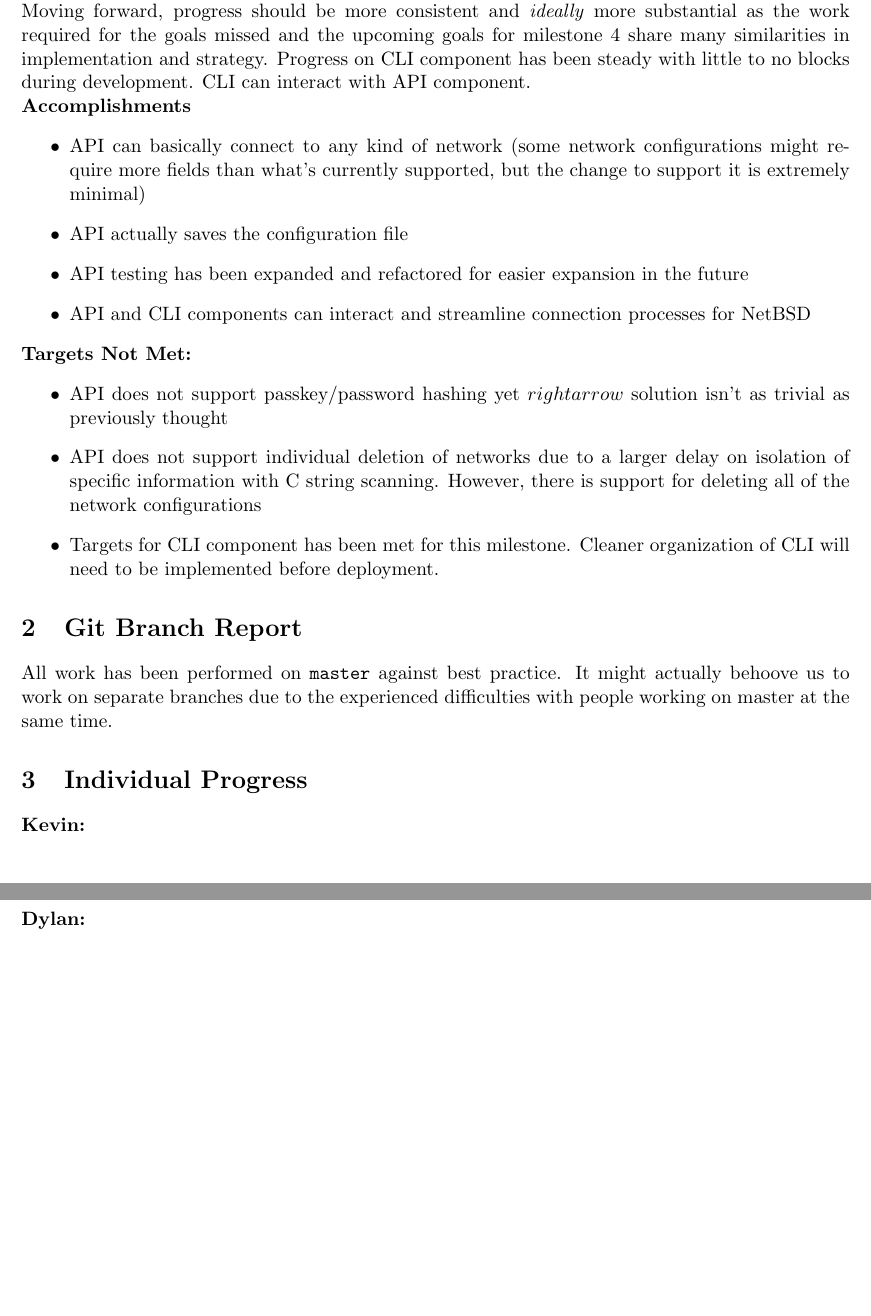
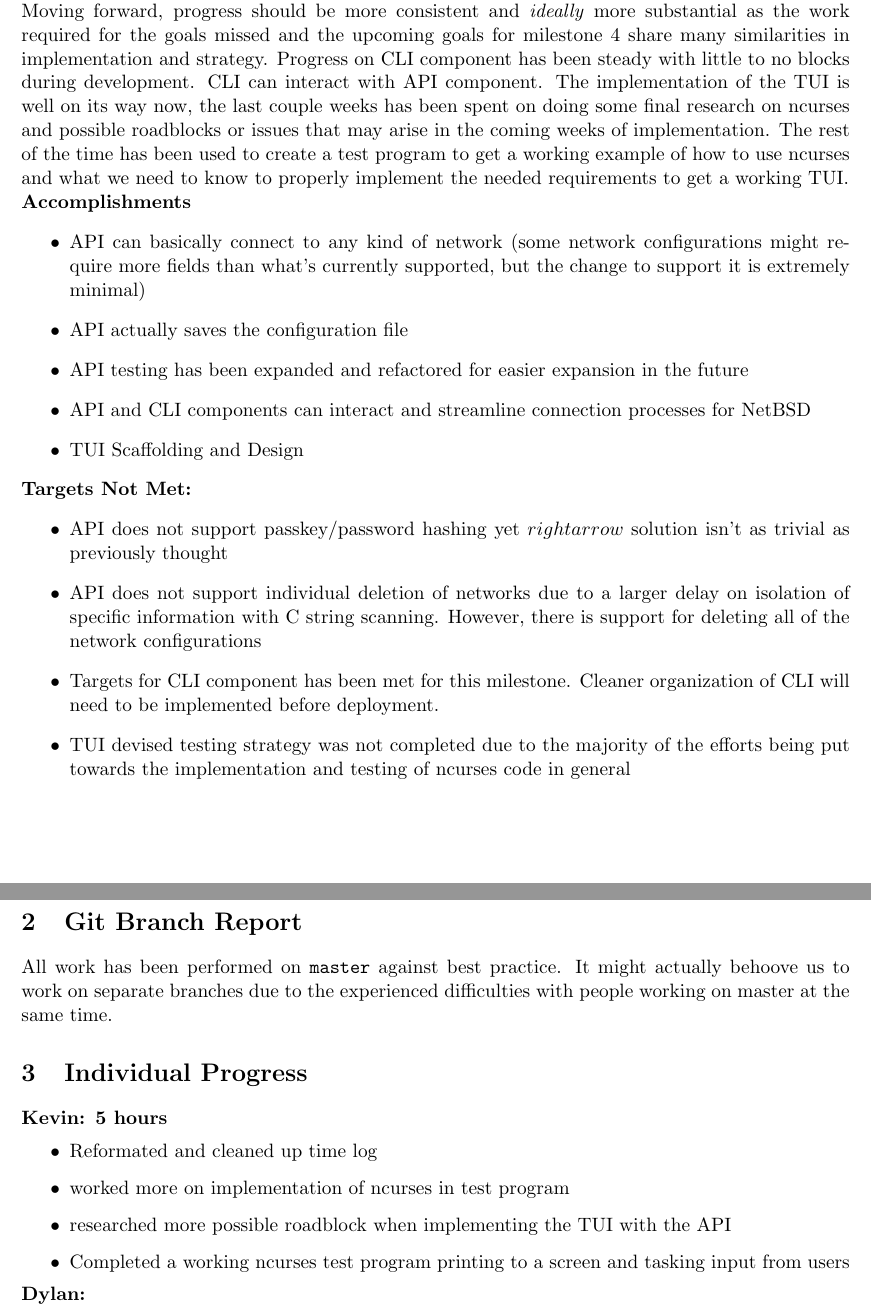
Before and after one commit to KvanQuilst/NetBSD-WifiBrowser, a LaTeX document (docs/milestone3.tex): two parts of pages 1 and 2 of 2, joined at a grey line, cut so that both start at the same text, the shorter picture padded with empty space. Compiled offline with pdfLaTeX.

Commit message:
Update milestone3.tex

```diff
--- a/docs/milestone3.tex
+++ b/docs/milestone3.tex
@@ -20,7 +20,11 @@ simplified many things and fixed many of the issues experienced with the prior s
 progress should be more consistent and \textit{ideally} more substantial as the work required for the goals
 missed and the upcoming goals for milestone 4 share many similarities in implementation and strategy.
 Progress on CLI component has been steady with little to no blocks during development. CLI can interact
-with API component.
+with API component. The implementation of the TUI is well on its way now, the last couple weeks has been
+spent on doing some final research on ncurses and possible roadblocks or issues that may arise in the coming
+weeks of implementation. The rest of the time has been used to create a test program to get a working example
+of how to use ncurses and what we need to know to properly implement the needed requirements to get a
+working TUI.
 
 \textbf{Accomplishments}
 \begin{itemize}
@@ -29,6 +33,7 @@ with API component.
   \item API actually saves the configuration file
   \item API testing has been expanded and refactored for easier expansion in the future
   \item API and CLI components can interact and streamline connection processes for NetBSD
+  \item TUI Scaffolding and Design
 \end{itemize}
 
 \textbf{Targets Not Met:}
@@ -39,6 +44,8 @@ with API component.
     with C string scanning. However, there is support for deleting all of the network configurations
   \item Targets for CLI component has been met for this milestone. Cleaner organization of CLI will need to be implemented
     before deployment.
+  \item TUI devised testing strategy was not completed due to the majority of the efforts being put towards the
+    implementation and testing of ncurses code in general
 \end{itemize}
 
 
@@ -50,9 +57,12 @@ time.
 
 \section{Individual Progress}
 
-\textbf{Kevin:}
+\textbf{Kevin: 5 hours}
 \begin{itemize}
-  \item
+  \item Reformated and cleaned up time log
+  \item worked more on implementation of ncurses in test program
+  \item researched more possible roadblock when implementing the TUI with the API
+  \item Completed a working ncurses test program printing to a screen and tasking input from users
 \end{itemize}
 
 \textbf{Dylan:}
```
